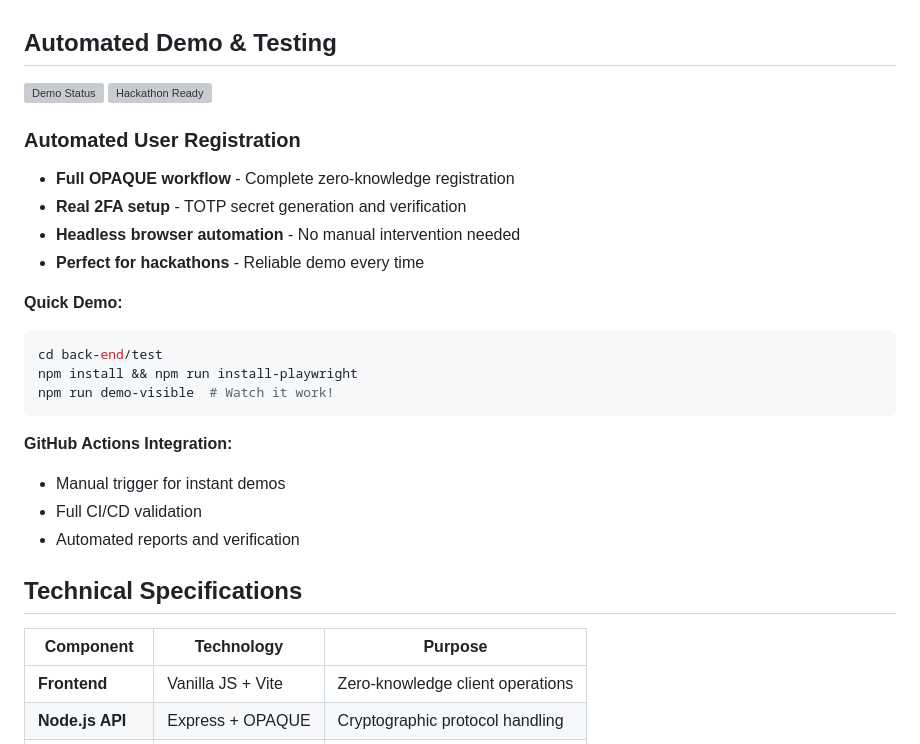
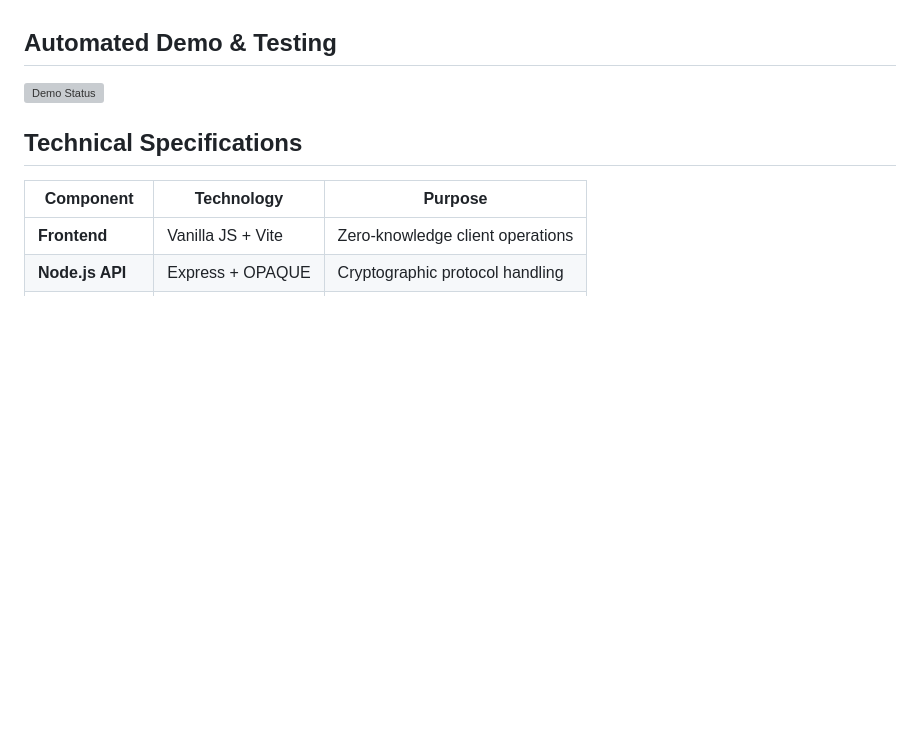
Before and after one commit to RogueElectron/Cypher, a Markdown page: README.md, the part around the change. GitHub-like rendering; blank space fills up the shorter version; grey boxes are pictures that could not be loaded.

````diff
--- a/README.md
+++ b/README.md
@@ -89,26 +89,7 @@ The full documentation has much more, Access the index here
 
 ## Automated Demo & Testing
 
-![Demo Status](https://github.com/RogueElectron/Cypher/actions/workflows/demo-user-automation.yml/badge.svg)
-![Hackathon Ready](https://github.com/RogueElectron/Cypher/actions/workflows/hackathon-demo.yml/badge.svg)
-
-### **Automated User Registration**
-- **Full OPAQUE workflow** - Complete zero-knowledge registration
-- **Real 2FA setup** - TOTP secret generation and verification
-- **Headless browser automation** - No manual intervention needed
-- **Perfect for hackathons** - Reliable demo every time
-
-**Quick Demo:**
-```bash
-cd back-end/test
-npm install && npm run install-playwright
-npm run demo-visible  # Watch it work!
-```
-
-**GitHub Actions Integration:**
-- Manual trigger for instant demos
-- Full CI/CD validation
-- Automated reports and verification
+![Demo Status](https://github.com/RogueElectron/Cypher/actions/workflows/linux-test.yml/badge.svg)
 
 ## Technical Specifications
 
````
